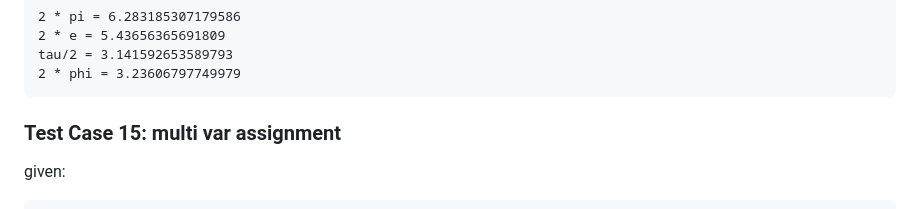
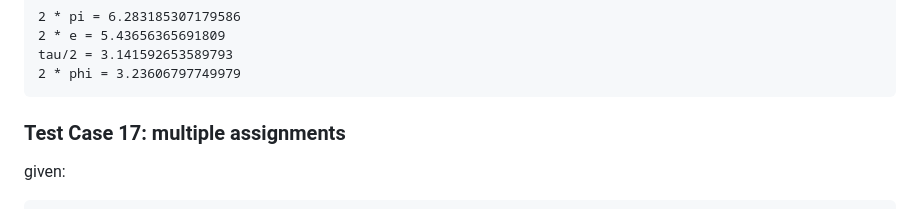
Before and after one commit to mofosyne/QuickMathJS, a Markdown page: userexamples.md, the part around the change. GitHub-like rendering.

Commit message:
multiple assignment

````diff
--- a/userexamples.md
+++ b/userexamples.md
@@ -301,7 +301,7 @@ tau/2 = 3.141592653589793
 ```
 
 
-### Test Case 15: multi var assignment
+### Test Case 17: multiple assignments
 given:
 ```
 a = 5
````
